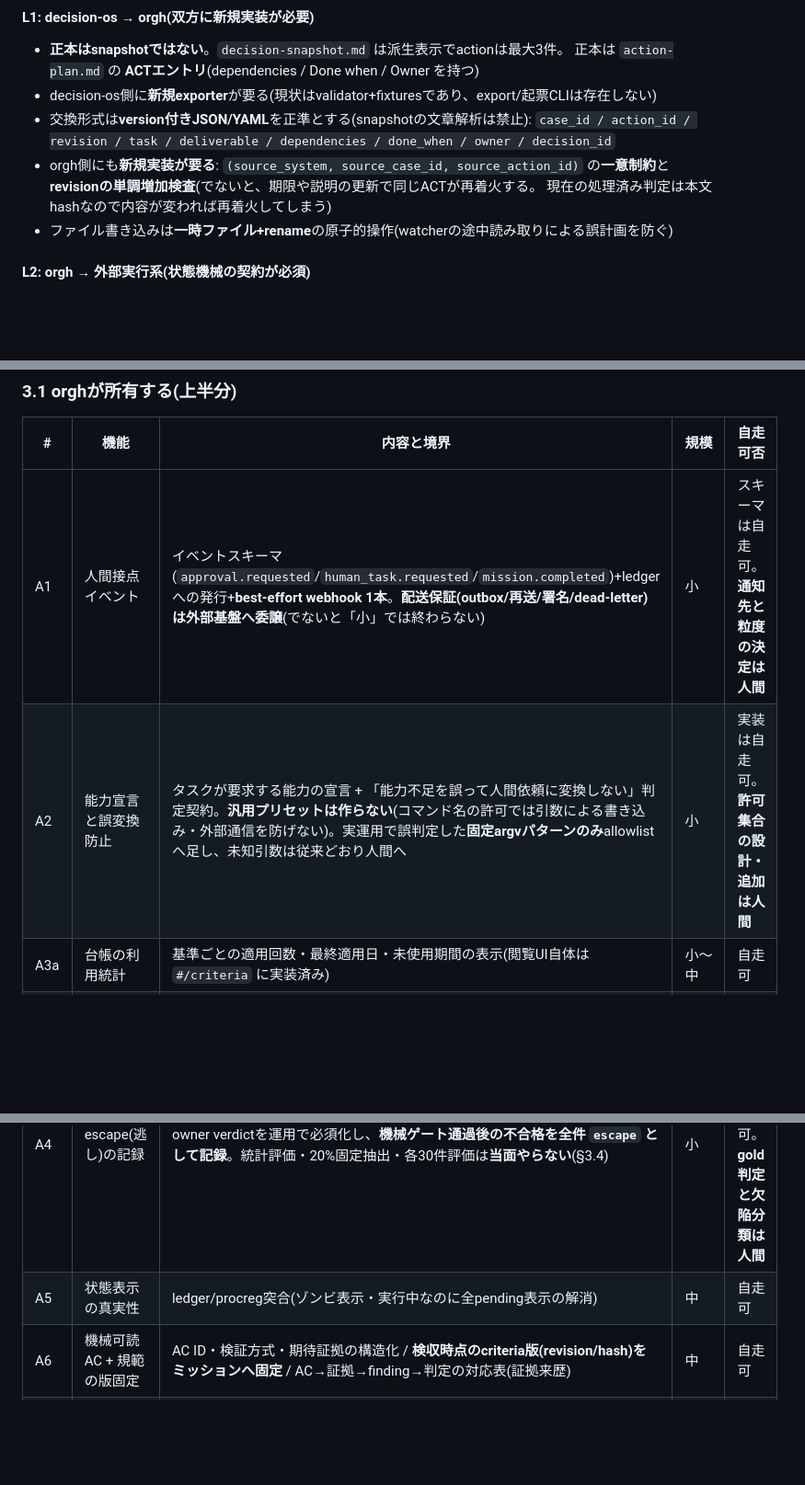
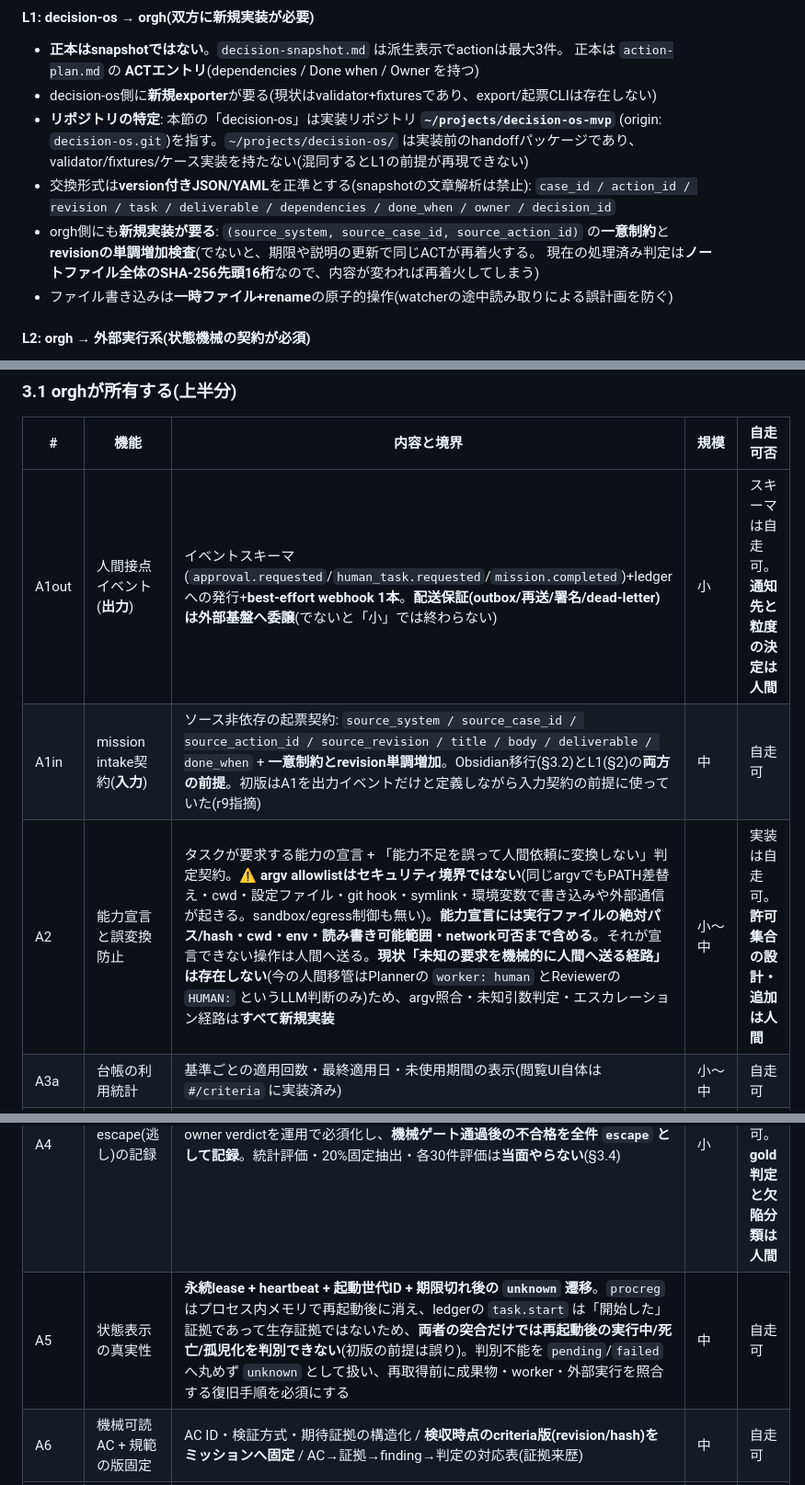
Before and after one commit to reirei0126/orgh, a Markdown page: docs/strategy/direction-2026-08.md, 3 parts joined by grey strips. Shown at 92% size. GitHub-like rendering; blank space fills up the shorter version.

Commit message:
docs(direction): Codexレビューr7/r8/r9反映(FATAL6件: 事実誤認・測定バイアス・二重実行契約・Done when欠落)

```diff
--- a/docs/strategy/direction-2026-08.md
+++ b/docs/strategy/direction-2026-08.md
@@ -69,11 +69,14 @@ decision-os=**目的・価値判断の妥当性**、orgh=**成果物の適合性
 - **正本はsnapshotではない**。`decision-snapshot.md` は派生表示でactionは最大3件。
   正本は `action-plan.md` の **ACTエントリ**(dependencies / Done when / Owner を持つ)
 - decision-os側に**新規exporter**が要る(現状はvalidator+fixturesであり、export/起票CLIは存在しない)
+- **リポジトリの特定**: 本節の「decision-os」は実装リポジトリ **`~/projects/decision-os-mvp`**
+  (origin: `decision-os.git`)を指す。`~/projects/decision-os/` は実装前のhandoffパッケージであり、
+  validator/fixtures/ケース実装を持たない(混同するとL1の前提が再現できない)
 - 交換形式は**version付きJSON/YAML**を正準とする(snapshotの文章解析は禁止):
   `case_id / action_id / revision / task / deliverable / dependencies / done_when / owner / decision_id`
 - orgh側にも**新規実装が要る**: `(source_system, source_case_id, source_action_id)` の**一意制約**と
   **revisionの単調増加検査**(でないと、期限や説明の更新で同じACTが再着火する。
-  現在の処理済み判定は本文hashなので内容が変われば再着火してしまう)
+  現在の処理済み判定は**ノートファイル全体のSHA-256先頭16桁**なので、内容が変われば再着火してしまう)
 - ファイル書き込みは**一時ファイル+rename**の原子的操作(watcherの途中読み取りによる誤計画を防ぐ)
 
 #### L2: orgh → 外部実行系(**状態機械の契約が必須**)
@@ -129,12 +134,13 @@ decision-os=**目的・価値判断の妥当性**、orgh=**成果物の適合性
 
 | # | 機能 | 内容と境界 | 規模 | 自走可否 |
 |---|---|---|---|---|
-| A1 | 人間接点イベント | イベントスキーマ(`approval.requested`/`human_task.requested`/`mission.completed`)+ledgerへの発行+**best-effort webhook 1本**。**配送保証(outbox/再送/署名/dead-letter)は外部基盤へ委譲**(でないと「小」では終わらない) | 小 | スキーマは自走可。**通知先と粒度の決定は人間** |
-| A2 | 能力宣言と誤変換防止 | タスクが要求する能力の宣言 + 「能力不足を誤って人間依頼に変換しない」判定契約。**汎用プリセットは作らない**(コマンド名の許可では引数による書き込み・外部通信を防げない)。実運用で誤判定した**固定argvパターンのみ**allowlistへ足し、未知引数は従来どおり人間へ | 小 | 実装は自走可。**許可集合の設計・追加は人間** |
+| A1out | 人間接点イベント(**出力**) | イベントスキーマ(`approval.requested`/`human_task.requested`/`mission.completed`)+ledgerへの発行+**best-effort webhook 1本**。**配送保証(outbox/再送/署名/dead-letter)は外部基盤へ委譲**(でないと「小」では終わらない) | 小 | スキーマは自走可。**通知先と粒度の決定は人間** |
+| A1in | mission intake契約(**入力**) | ソース非依存の起票契約: `source_system / source_case_id / source_action_id / source_revision / title / body / deliverable / done_when` + **一意制約とrevision単調増加**。Obsidian移行(§3.2)とL1(§2)の**両方の前提**。初版はA1を出力イベントだけと定義しながら入力契約の前提に使っていた(r9指摘) | 中 | 自走可 |
+| A2 | 能力宣言と誤変換防止 | タスクが要求する能力の宣言 + 「能力不足を誤って人間依頼に変換しない」判定契約。**⚠ argv allowlistはセキュリティ境界ではない**(同じargvでもPATH差替え・cwd・設定ファイル・git hook・symlink・環境変数で書き込みや外部通信が起きる。sandbox/egress制御も無い)。**能力宣言には実行ファイルの絶対パス/hash・cwd・env・読み書き可能範囲・network可否まで含める**。それが宣言できない操作は人間へ送る。**現状「未知の要求を機械的に人間へ送る経路」は存在しない**(今の人間移管はPlannerの `worker: human` とReviewerの `HUMAN:` というLLM判断のみ)ため、argv照合・未知引数判定・エスカレーション経路は**すべて新規実装** | 小〜中 | 実装は自走可。**許可集合の設計・追加は人間** |
 | A3a | 台帳の利用統計 | 基準ごとの適用回数・最終適用日・未使用期間の表示(閲覧UI自体は `#/criteria` に実装済み) | 小〜中 | 自走可 |
 | A3b | 競合・失効の**候補提示** | 矛盾する基準・失効候補の提示まで。**判定と反映は人間**(自動変更は台帳の承認原則を壊す) | 中 | 候補提示のみ自走可 |
 | A4 | escape(逃し)の記録 | owner verdictを運用で必須化し、**機械ゲート通過後の不合格を全件 `escape` として記録**。統計評価・20%固定抽出・各30件評価は**当面やらない**(§3.4) | 小 | 記録・集計は自走可。**gold判定と欠陥分類は人間** |
-| A5 | 状態表示の真実性 | ledger/procreg突合(ゾンビ表示・実行中なのに全pending表示の解消) | 中 | 自走可 |
+| A5 | 状態表示の真実性 | **永続lease + heartbeat + 起動世代ID + 期限切れ後の `unknown` 遷移**。`procreg`はプロセス内メモリで再起動後に消え、ledgerの `task.start` は「開始した」証拠であって生存証拠ではないため、**両者の突合だけでは再起動後の実行中/死亡/孤児化を判別できない**(初版の前提は誤り)。判別不能を `pending`/`failed` へ丸めず `unknown` として扱い、再取得前に成果物・worker・外部実行を照合する復旧手順を必須にする | 中 | 自走可 |
 | A6 | 機械可読AC + 規範の版固定 | AC ID・検証方式・期待証拠の構造化 / **検収時点のcriteria版(revision/hash)をミッションへ固定** / AC→証拠→finding→判定の対応表(証拠来歴) | 中 | 自走可 |
 | A7 | action実行契約 | **要求・状態遷移・execution_id照合・検収再開**まで。`planned → approval_requested → executing → succeeded\|rejected\|expired\|failed\|unknown`。**runner・認証情報・argv実行・補償処理はorghが持たない**(持てば「実世界操作を持たない」という定義と矛盾する) | 中 | **契約・失敗時意味論は人間設計必須** |
 | A9 | 実物観察ベースの検収工程 | DESIGN-005の工程化(実物観察→正解仕様→TC導出、参照との並置比較、目視証拠) | 大 | **人間主導**。着手は条件付き(§4) |
```
Also changed, not shown: other parts of docs/strategy/direction-2026-08.md (+41 -7 lines).
